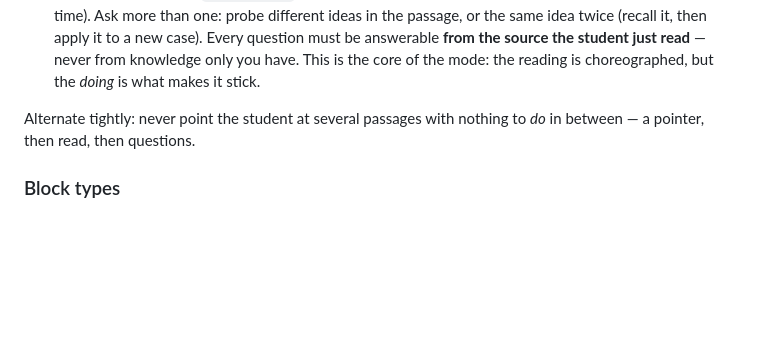
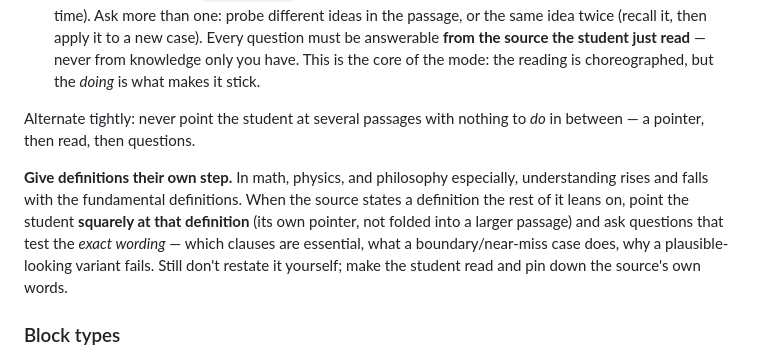
Before and after one commit to mkali-personal/kalilmod, a Markdown page: docs/reading-guide.md, the part around the change. Drawn GitHub-style; blank space fills up the shorter version.

Commit message:
Add a special attention to definitions in the lesson generation instructions

```diff
--- a/docs/reading-guide.md
+++ b/docs/reading-guide.md
@@ -58,6 +58,8 @@ Build each step as **pointer → attention cues → questions**, using an `expla
 
 Alternate tightly: never point the student at several passages with nothing to *do* in between — a pointer, then read, then questions.
 
+**Give definitions their own step.** In math, physics, and philosophy especially, understanding rises and falls with the fundamental definitions. When the source states a definition the rest of it leans on, point the student **squarely at that definition** (its own pointer, not folded into a larger passage) and ask questions that test the *exact wording* — which clauses are essential, what a boundary/near-miss case does, why a plausible-looking variant fails. Still don't restate it yourself; make the student read and pin down the source's own words.
+
 ### Block types
 
 - `explanation` — `markdown` (Markdown + LaTeX: `$...$` inline, `$$...$$` display) plus optional `lead`. Used as the pointer/cue block above. **Do not put the source's content here** — only the goal-and-where-to-read pointer (and, only on explicit student request, an actual explanation).
```
Also changed, not shown: docs/teacher-guide.md (+1 -0 lines).
